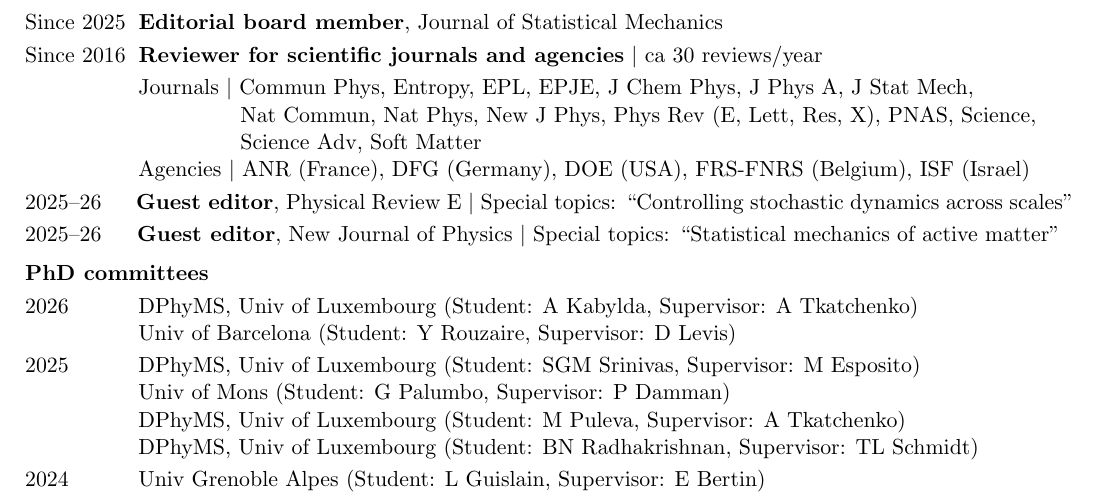
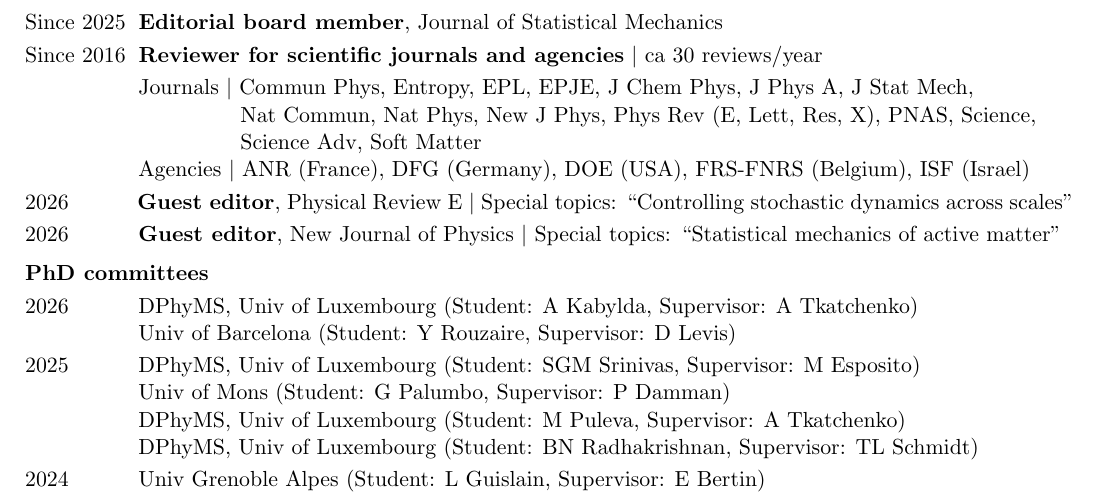
Before and after one commit to efodorphysics/efodorphysics.github.io, a LaTeX CV (CV/cv.tex): part of page 4 of 6, cut so that both start at the same text. Compiled offline with pdfLaTeX.

Commit message:
Add files via upload

```diff
--- a/CV/cv.tex
+++ b/CV/cv.tex
@@ -605,11 +605,11 @@
 
 \vskip.1cm
 \noindent
-2025--26 \hskip.5cm{\bf Guest editor}, Physical Review E $|$ Special topics: ``Controlling stochastic dynamics across scales''
+2026 \hskip1.1cm{\bf Guest editor}, Physical Review E $|$ Special topics: ``Controlling stochastic dynamics across scales''
 
 \vskip.1cm
 \noindent
-2025--26 \hskip.5cm{\bf Guest editor}, New Journal of Physics $|$ Special topics: ``Statistical mechanics of active matter''
+2026 \hskip1.1cm{\bf Guest editor}, New Journal of Physics $|$ Special topics: ``Statistical mechanics of active matter''
 
 
 % -------------------------------------------------------------------------------
```
Also changed, not shown: CV/cv.pdf.
